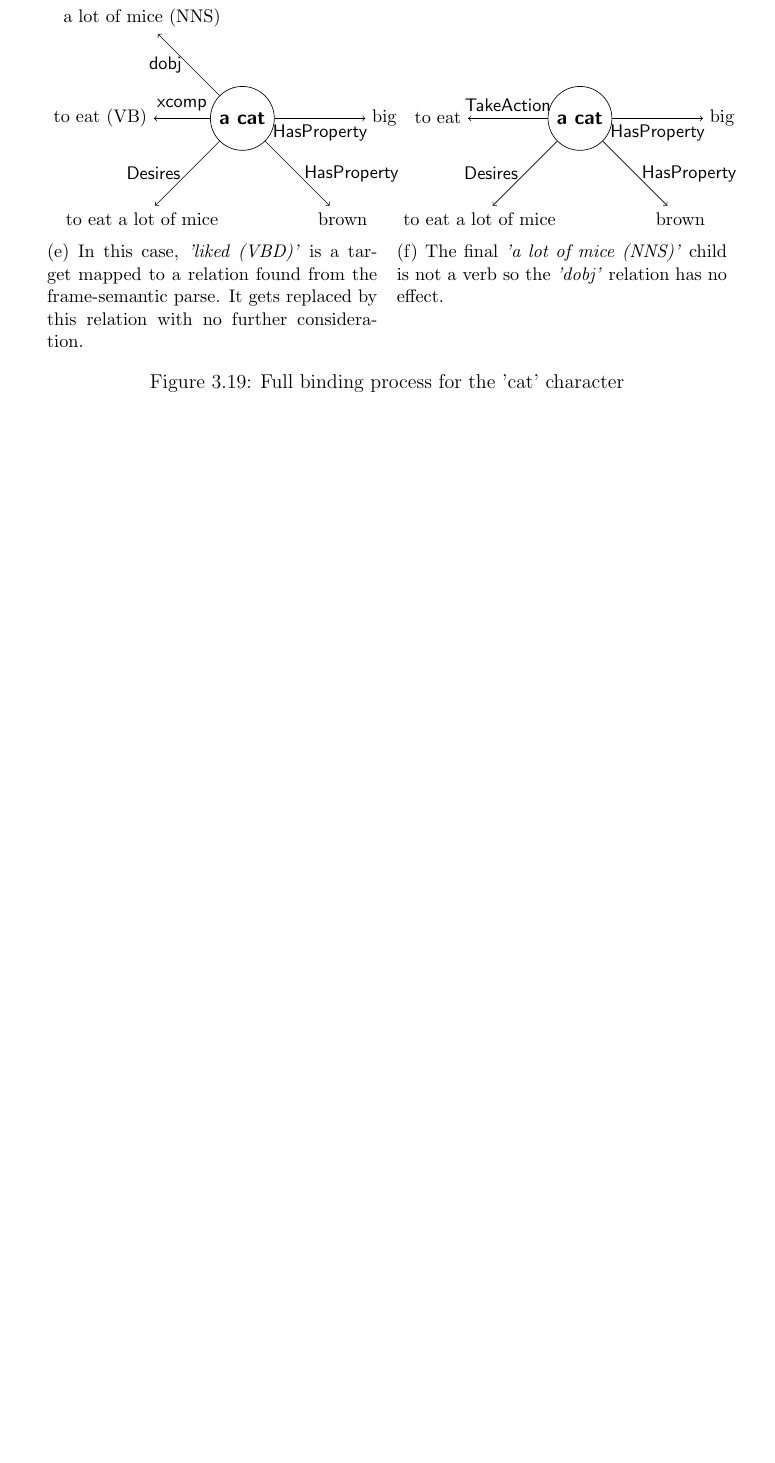
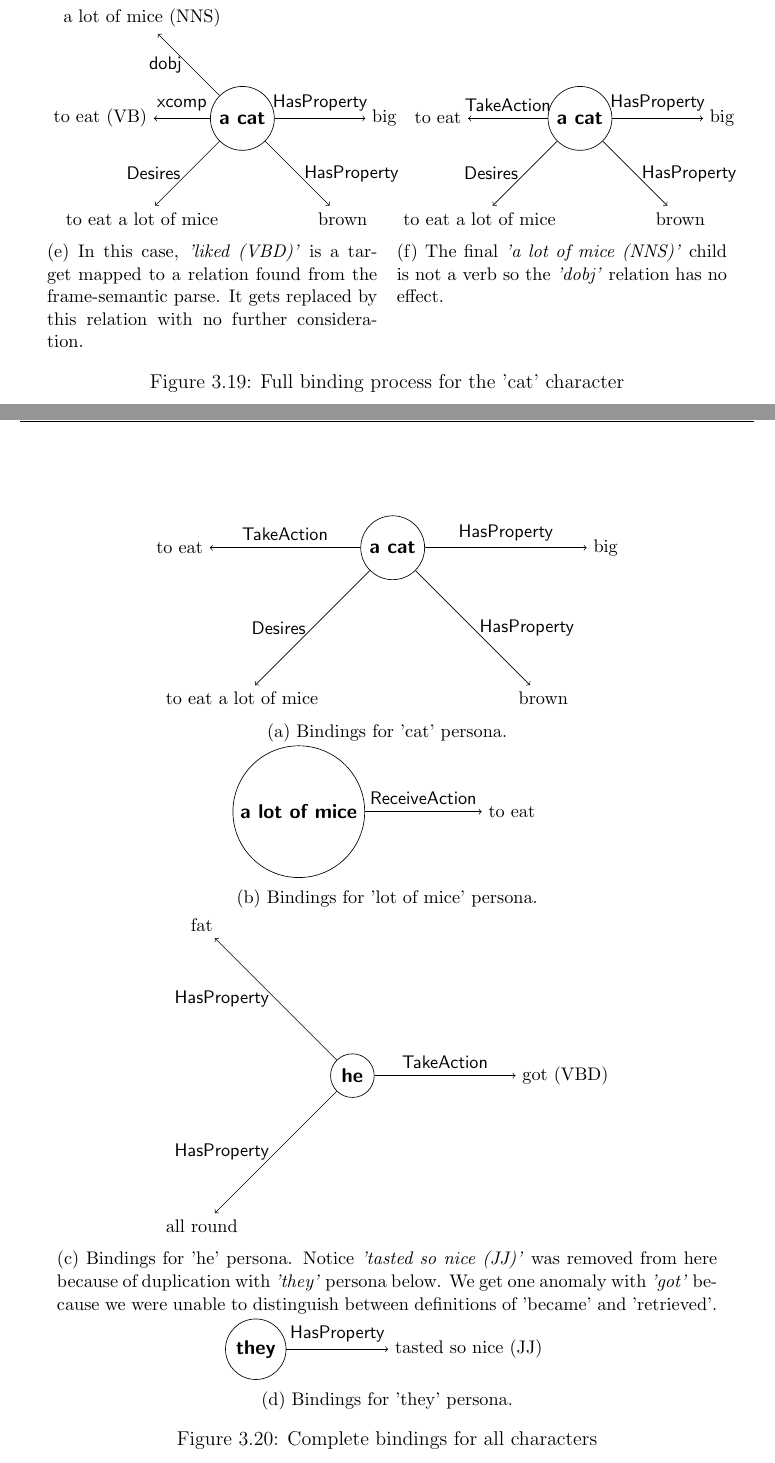
Before and after one commit to infinitin/the_poetry_plagiarist, a LaTeX thesis (report/report.tex, which reads report/Theory/theory.tex): part of page 67 of 96 before the commit and two parts of pages 67 and 68 of 97 after it, the two joined at a grey line, cut so that both start at the same text, the shorter picture padded with empty space. The pictures show the PDF file report/report.pdf that the author committed with the source.

Commit message:
Last diagram completed

```diff
--- a/report/Theory/theory.tex
+++ b/report/Theory/theory.tex
@@ -1257,6 +1257,81 @@ We can see this entire process being applied step-by-step to the 'cat' persona i
 \end{subfigure}
 \caption{Full binding process for the 'cat' character}
 \label{cat-bind}
+\end{figure}
+
+\begin{figure}[h!]
+\centering
+\begin{subfigure}[t]{0.9\textwidth}
+	\centering
+    \begin{tikzpicture}[->, node distance=4.5cm,main node/.style={circle, draw, font=\sffamily\bfseries}]
+        \tikzstyle{every node}=[font=\small]
+
+          \node[main node] (1) [] {a cat};
+          \node[] (3) [right of=1]{big};
+          \node[] (4) [below right of=1] {brown};
+          \node[] (5) [below left of=1] {to eat a lot of mice};
+          \node[] (7) [left of=1] {to eat};
+
+
+          \path[every node/.style={font=\sffamily\small}]
+            (1) edge node [above] {HasProperty} (3)
+               	edge node [right] {HasProperty} (4)
+               	edge node [left] {Desires} (5)
+                edge node [above] {TakeAction} (7);
+
+        \end{tikzpicture}
+    \caption{Bindings for 'cat' persona.}
+\end{subfigure}
+\begin{subfigure}[t]{0.9\textwidth}
+	\centering
+    \begin{tikzpicture}[->, node distance=4.5cm,main node/.style={circle, draw, font=\sffamily\bfseries}]
+        \tikzstyle{every node}=[font=\small]
+
+          \node[main node] (1) [] {a lot of mice};
+          \node[] (2) [right of=1]{to eat};
+
+          \path[every node/.style={font=\sffamily\small}]
+            (1) edge node [above] {ReceiveAction} (2);
+
+        \end{tikzpicture}
+    \caption{Bindings for 'lot of mice' persona.}
+\end{subfigure}
+\begin{subfigure}[t]{0.9\textwidth}
+	\centering
+    \begin{tikzpicture}[->, node distance=4.5cm,main node/.style={circle, draw, font=\sffamily\bfseries}]
+        \tikzstyle{every node}=[font=\small]
+
+          \node[main node] (1) [] {he};
+          \node[] (2) [right of=1]{got (VBD)};
+          \node[] (6) [below left of=1]{all round};
+          \node[] (8) [above left of=1]{fat};
+
+
+          \path[every node/.style={font=\sffamily\small}]
+            (1) edge node [above] {TakeAction} (2)
+                edge node [left] {HasProperty} (6)
+                edge node [left] {HasProperty} (8);
+
+        \end{tikzpicture}
+    \caption{Bindings for 'he' persona. Notice \textit{'tasted so nice (JJ)'} was removed from here because of duplication with \textit{'they'} persona below. We get one anomaly with \textit{'got'} because we were unable to distinguish between definitions of 'became' and 'retrieved'.}
+\end{subfigure}
+\begin{subfigure}[t]{0.9\textwidth}
+	\centering
+    \begin{tikzpicture}[->, node distance=4.5cm,main node/.style={circle, draw, font=\sffamily\bfseries}]
+        \tikzstyle{every node}=[font=\small]
+
+          \node[main node] (1) [] {they};
+          \node[] (2) [right of=1]{tasted so nice (JJ)};
+
+
+          \path[every node/.style={font=\sffamily\small}]
+            (1) edge node [above] {HasProperty} (2);
+
+        \end{tikzpicture}
+    \caption{Bindings for 'they' persona.}
+\end{subfigure}
+\caption{Complete bindings for all characters}
+\label{all-binded}
 \end{figure}
 
 \subsection{Anaphora Resolution}
```
Also changed, not shown: report/report.pdf, report/Theory/theory.tex (8 more changed lines), 8 other files.
